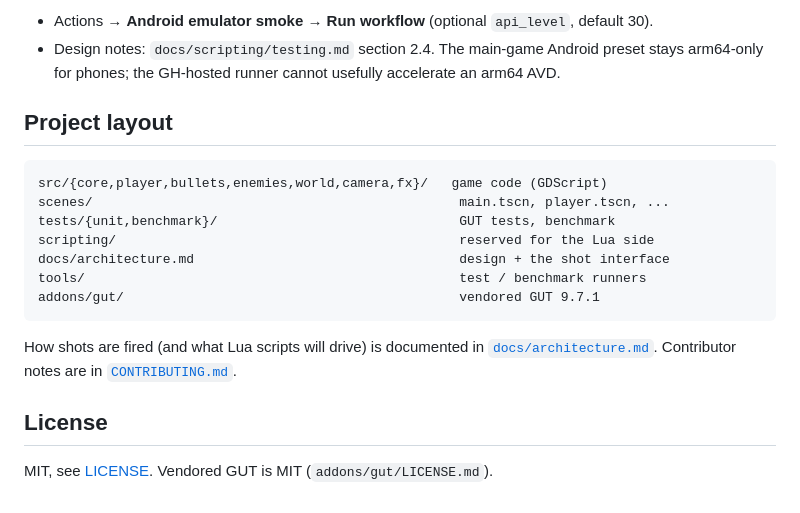
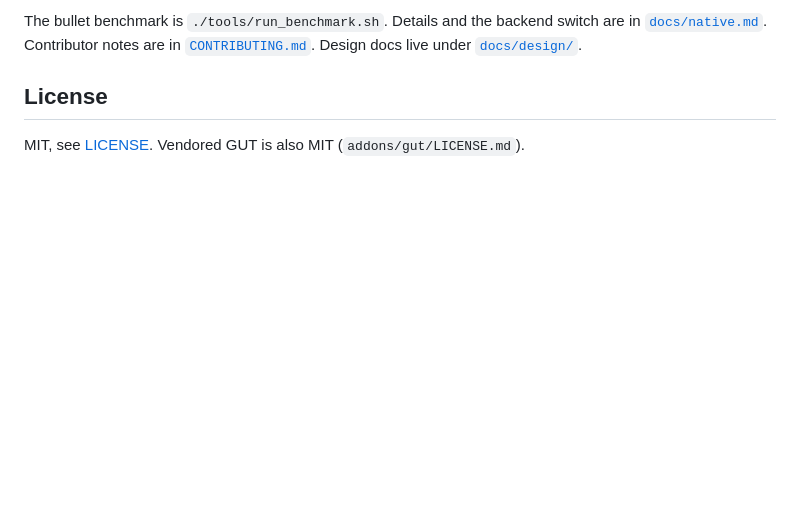
Before and after one commit to Karyu42/scriptshot, a Markdown page: README.md, the part around one of its changes. GitHub-like rendering; blank space fills up the shorter version.

````diff
--- a/README.md
+++ b/README.md
@@ -123,23 +117,5 @@ emulator cost.
-* Actions → **Android emulator smoke** → **Run workflow** (optional `api_level`, default 30).
-* Design notes: `docs/scripting/testing.md` section 2.4. The main-game Android preset stays
-  arm64-only for phones; the GH-hosted runner cannot usefully accelerate an arm64 AVD.
-
-## Project layout
-
-```
-src/{core,player,bullets,enemies,world,camera,fx}/   game code (GDScript)
-scenes/                                               main.tscn, player.tscn, ...
-tests/{unit,benchmark}/                               GUT tests, benchmark
-scripting/                                            reserved for the Lua side
-docs/architecture.md                                  design + the shot interface
-tools/                                                test / benchmark runners
-addons/gut/                                           vendored GUT 9.7.1
-```
-
-How shots are fired (and what Lua scripts will drive) is documented in
-[`docs/architecture.md`](docs/architecture.md). Contributor notes are in
-[`CONTRIBUTING.md`](CONTRIBUTING.md).
+The bullet benchmark is `./tools/run_benchmark.sh`. Details and the backend switch are in [`docs/native.md`](docs/native.md). Contributor notes are in [`CONTRIBUTING.md`](CONTRIBUTING.md). Design docs live under [`docs/design/`](docs/design/).
 
 ## License
 
-MIT, see [LICENSE](LICENSE). Vendored GUT is MIT (`addons/gut/LICENSE.md`).
+MIT, see [LICENSE](LICENSE). Vendored GUT is also MIT (`addons/gut/LICENSE.md`).
````
Also changed, not shown: other parts of README.md (+96 -102 lines), docs/media/scriptshot-warden.png (added).
